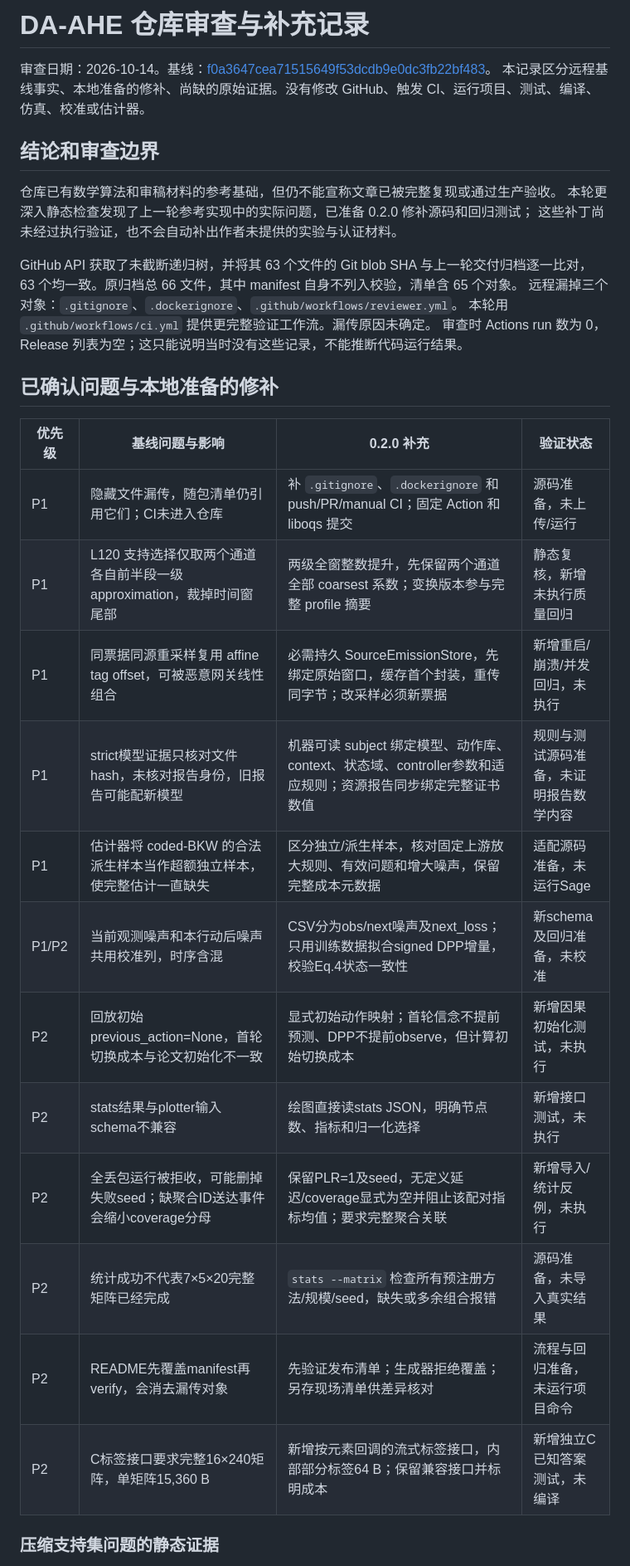
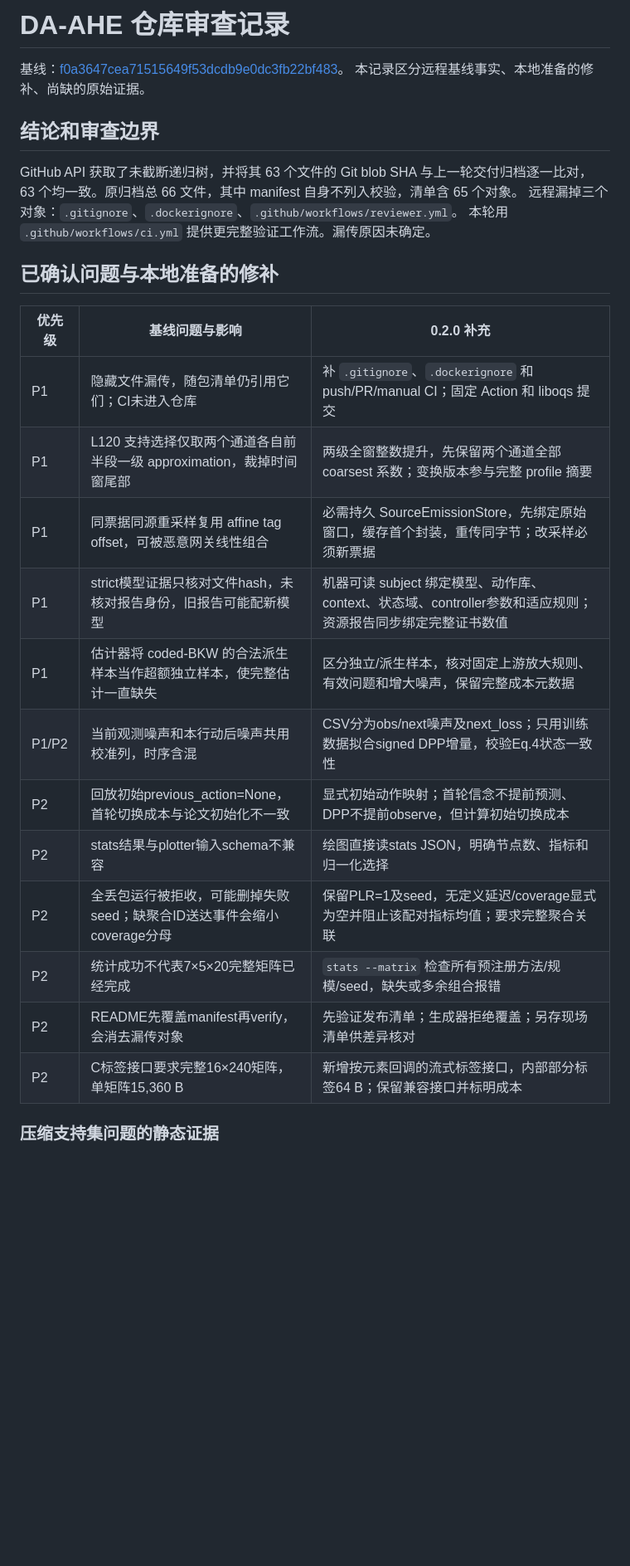
Before and after one commit to KeyComputerScience/DA-AHE, a Markdown page: docs/REPOSITORY_REVIEW.md, the part around one of its changes. Shown at 83% size. Drawn GitHub-style; blank space fills up the shorter version.

```diff
--- a/docs/REPOSITORY_REVIEW.md
+++ b/docs/REPOSITORY_REVIEW.md
@@ -1,36 +1,31 @@
-# DA-AHE 仓库审查与补充记录
+# DA-AHE 仓库审查记录
 
-审查日期：2026-10-14。基线：[f0a3647cea71515649f53dcdb9e0dc3fb22bf483](https://github.com/KeyComputerScience/DA-AHE/tree/f0a3647cea71515649f53dcdb9e0dc3fb22bf483)。
-本记录区分远程基线事实、本地准备的修补、尚缺的原始证据。没有修改 GitHub、触发 CI、运行项目、测试、编译、仿真、校准或估计器。
+基线：[f0a3647cea71515649f53dcdb9e0dc3fb22bf483](https://github.com/KeyComputerScience/DA-AHE/tree/f0a3647cea71515649f53dcdb9e0dc3fb22bf483)。
+本记录区分远程基线事实、本地准备的修补、尚缺的原始证据。
 
 ## 结论和审查边界
-
-仓库已有数学算法和审稿材料的参考基础，但仍不能宣称文章已被完整复现或通过生产验收。
-本轮更深入静态检查发现了上一轮参考实现中的实际问题，已准备 0.2.0 修补源码和回归测试；
-这些补丁尚未经过执行验证，也不会自动补出作者未提供的实验与认证材料。
 
 GitHub API 获取了未截断递归树，并将其 63 个文件的 Git blob SHA 与上一轮交付归档逐一比对，
 63 个均一致。原归档总 66 文件，其中 manifest 自身不列入校验，清单含 65 个对象。
 远程漏掉三个对象：`.gitignore`、`.dockerignore`、`.github/workflows/reviewer.yml`。
 本轮用 `.github/workflows/ci.yml` 提供更完整验证工作流。漏传原因未确定。
-审查时 Actions run 数为 0，Release 列表为空；这只能说明当时没有这些记录，不能推断代码运行结果。
 
 ## 已确认问题与本地准备的修补
 
-| 优先级 | 基线问题与影响 | 0.2.0 补充 | 验证状态 |
-|---|---|---|---|
-| P1 | 隐藏文件漏传，随包清单仍引用它们；CI未进入仓库 | 补 `.gitignore`、`.dockerignore` 和 push/PR/manual CI；固定 Action 和 liboqs 提交 | 源码准备，未上传/运行 |
-| P1 | L120 支持选择仅取两个通道各自前半段一级 approximation，裁掉时间窗尾部 | 两级全窗整数提升，先保留两个通道全部 coarsest 系数；变换版本参与完整 profile 摘要 | 静态复核，新增未执行质量回归 |
-| P1 | 同票据同源重采样复用 affine tag offset，可被恶意网关线性组合 | 必需持久 SourceEmissionStore，先绑定原始窗口，缓存首个封装，重传同字节；改采样必须新票据 | 新增重启/崩溃/并发回归，未执行 |
-| P1 | strict模型证据只核对文件hash，未核对报告身份，旧报告可能配新模型 | 机器可读 subject 绑定模型、动作库、context、状态域、controller参数和适应规则；资源报告同步绑定完整证书数值 | 规则与测试源码准备，未证明报告数学内容 |
-| P1 | 估计器将 coded-BKW 的合法派生样本当作超额独立样本，使完整估计一直缺失 | 区分独立/派生样本，核对固定上游放大规则、有效问题和增大噪声，保留完整成本元数据 | 适配源码准备，未运行Sage |
-| P1/P2 | 当前观测噪声和本行动后噪声共用校准列，时序含混 | CSV分为obs/next噪声及next_loss；只用训练数据拟合signed DPP增量，校验Eq.4状态一致性 | 新schema及回归准备，未校准 |
-| P2 | 回放初始previous_action=None，首轮切换成本与论文初始化不一致 | 显式初始动作映射；首轮信念不提前预测、DPP不提前observe，但计算初始切换成本 | 新增因果初始化测试，未执行 |
-| P2 | stats结果与plotter输入schema不兼容 | 绘图直接读stats JSON，明确节点数、指标和归一化选择 | 新增接口测试，未执行 |
-| P2 | 全丢包运行被拒收，可能删掉失败seed；缺聚合ID送达事件会缩小coverage分母 | 保留PLR=1及seed，无定义延迟/coverage显式为空并阻止该配对指标均值；要求完整聚合关联 | 新增导入/统计反例，未执行 |
-| P2 | 统计成功不代表7×5×20完整矩阵已经完成 | `stats --matrix` 检查所有预注册方法/规模/seed，缺失或多余组合报错 | 源码准备，未导入真实结果 |
-| P2 | README先覆盖manifest再verify，会消去漏传对象 | 先验证发布清单；生成器拒绝覆盖；另存现场清单供差异核对 | 流程与回归准备，未运行项目命令 |
-| P2 | C标签接口要求完整16×240矩阵，单矩阵15,360 B | 新增按元素回调的流式标签接口，内部部分标签64 B；保留兼容接口并标明成本 | 新增独立C已知答案测试，未编译 |
+| 优先级 | 基线问题与影响 | 0.2.0 补充 |
+|---|---|---|
+| P1 | 隐藏文件漏传，随包清单仍引用它们；CI未进入仓库 | 补 `.gitignore`、`.dockerignore` 和 push/PR/manual CI；固定 Action 和 liboqs 提交 |
+| P1 | L120 支持选择仅取两个通道各自前半段一级 approximation，裁掉时间窗尾部 | 两级全窗整数提升，先保留两个通道全部 coarsest 系数；变换版本参与完整 profile 摘要 |
+| P1 | 同票据同源重采样复用 affine tag offset，可被恶意网关线性组合 | 必需持久 SourceEmissionStore，先绑定原始窗口，缓存首个封装，重传同字节；改采样必须新票据 |
+| P1 | strict模型证据只核对文件hash，未核对报告身份，旧报告可能配新模型 | 机器可读 subject 绑定模型、动作库、context、状态域、controller参数和适应规则；资源报告同步绑定完整证书数值 |
+| P1 | 估计器将 coded-BKW 的合法派生样本当作超额独立样本，使完整估计一直缺失 | 区分独立/派生样本，核对固定上游放大规则、有效问题和增大噪声，保留完整成本元数据 |
+| P1/P2 | 当前观测噪声和本行动后噪声共用校准列，时序含混 | CSV分为obs/next噪声及next_loss；只用训练数据拟合signed DPP增量，校验Eq.4状态一致性 |
+| P2 | 回放初始previous_action=None，首轮切换成本与论文初始化不一致 | 显式初始动作映射；首轮信念不提前预测、DPP不提前observe，但计算初始切换成本 |
+| P2 | stats结果与plotter输入schema不兼容 | 绘图直接读stats JSON，明确节点数、指标和归一化选择 |
+| P2 | 全丢包运行被拒收，可能删掉失败seed；缺聚合ID送达事件会缩小coverage分母 | 保留PLR=1及seed，无定义延迟/coverage显式为空并阻止该配对指标均值；要求完整聚合关联 |
+| P2 | 统计成功不代表7×5×20完整矩阵已经完成 | `stats --matrix` 检查所有预注册方法/规模/seed，缺失或多余组合报错 |
+| P2 | README先覆盖manifest再verify，会消去漏传对象 | 先验证发布清单；生成器拒绝覆盖；另存现场清单供差异核对 |
+| P2 | C标签接口要求完整16×240矩阵，单矩阵15,360 B | 新增按元素回调的流式标签接口，内部部分标签64 B；保留兼容接口并标明成本 |
 
 ### 压缩支持集问题的静态证据
 
```
Also changed, not shown: other parts of docs/REPOSITORY_REVIEW.md (+0 -23 lines).
